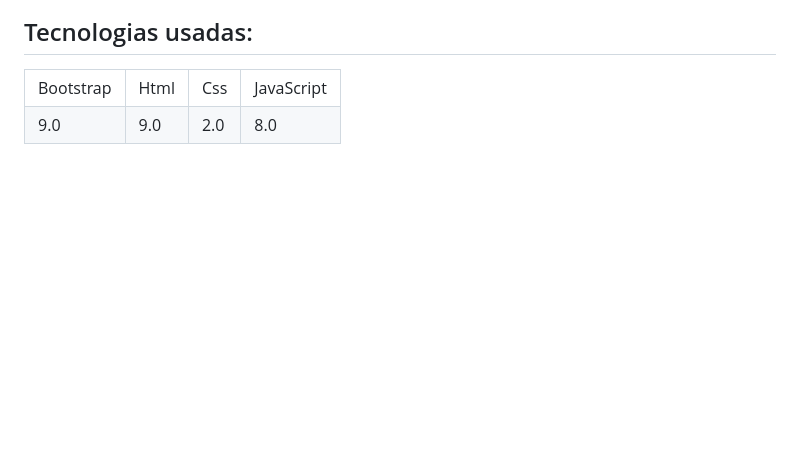
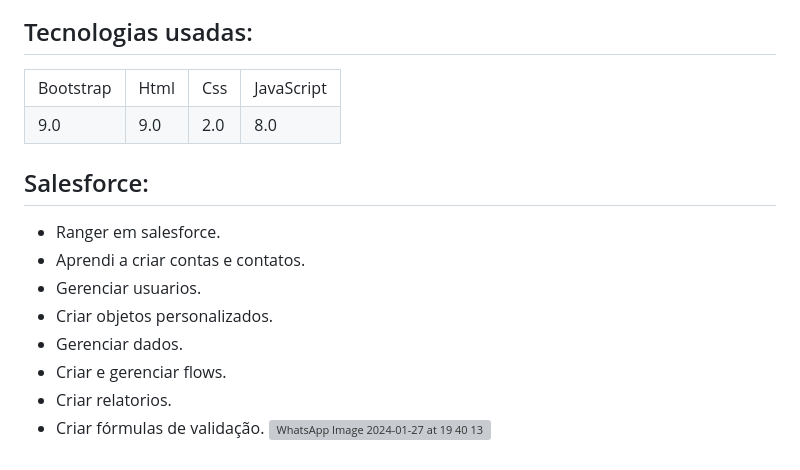
Before and after one commit to Nnunes55/Nunes-Sports-3.0, a Markdown page: README.md, the part around the change. GitHub-like rendering; blank space fills up the shorter version; grey boxes are pictures that could not be loaded.

```diff
--- a/README.md
+++ b/README.md
@@ -88,3 +88,14 @@ Objetivo principal será identificar:
     <td>8.0</td>
   </tr>
 </table>
+
+## Salesforce:
+* Ranger em salesforce.
+* Aprendi a criar contas e contatos.
+* Gerenciar usuarios.
+* Criar objetos personalizados.
+* Gerenciar dados.
+* Criar e gerenciar flows.
+* Criar relatorios.
+* Criar fórmulas de validação.
+![WhatsApp Image 2024-01-27 at 19 40 13](https://github.com/Nnunes55/Nunes-Sports-3.0/assets/145817464/e4e2b6d5-b5df-4772-8745-860939e462a5)
```
